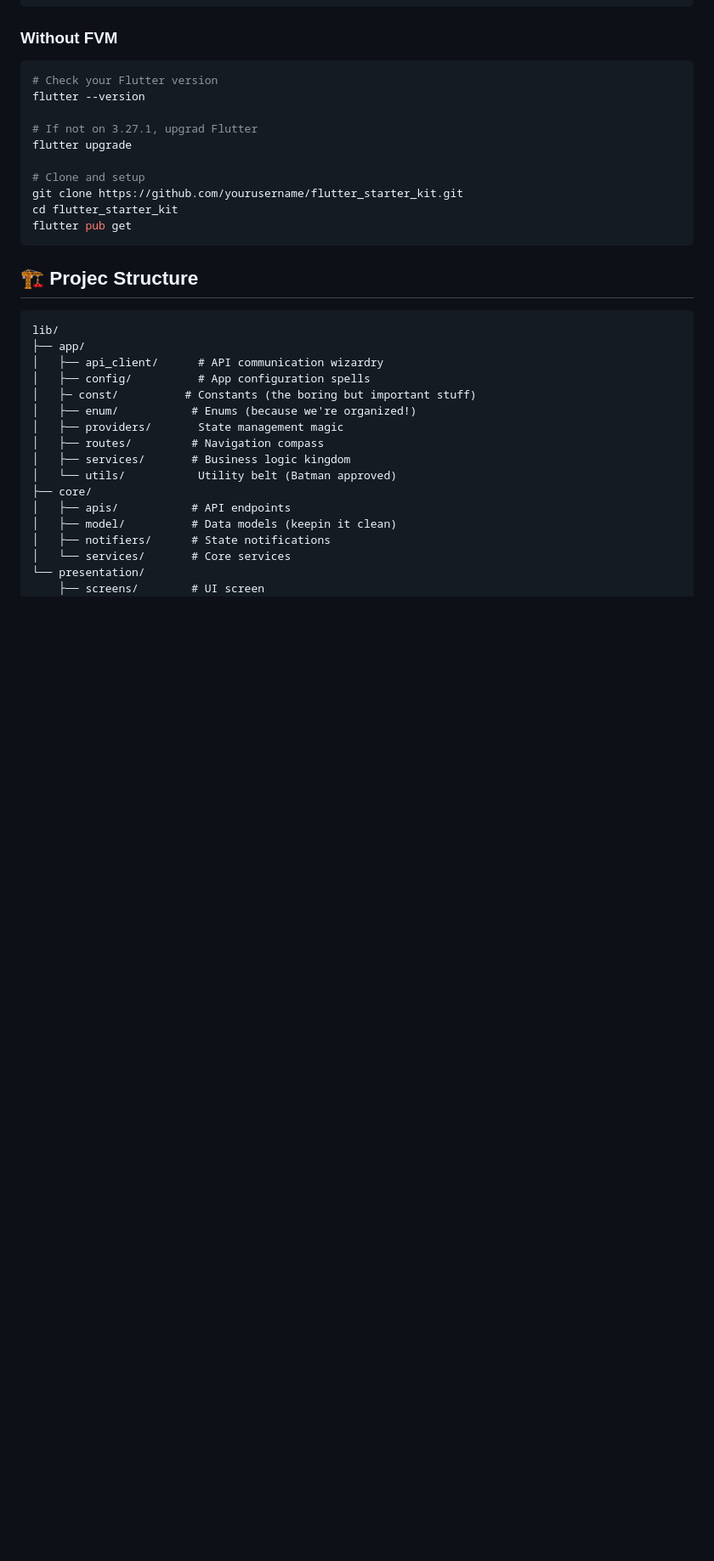
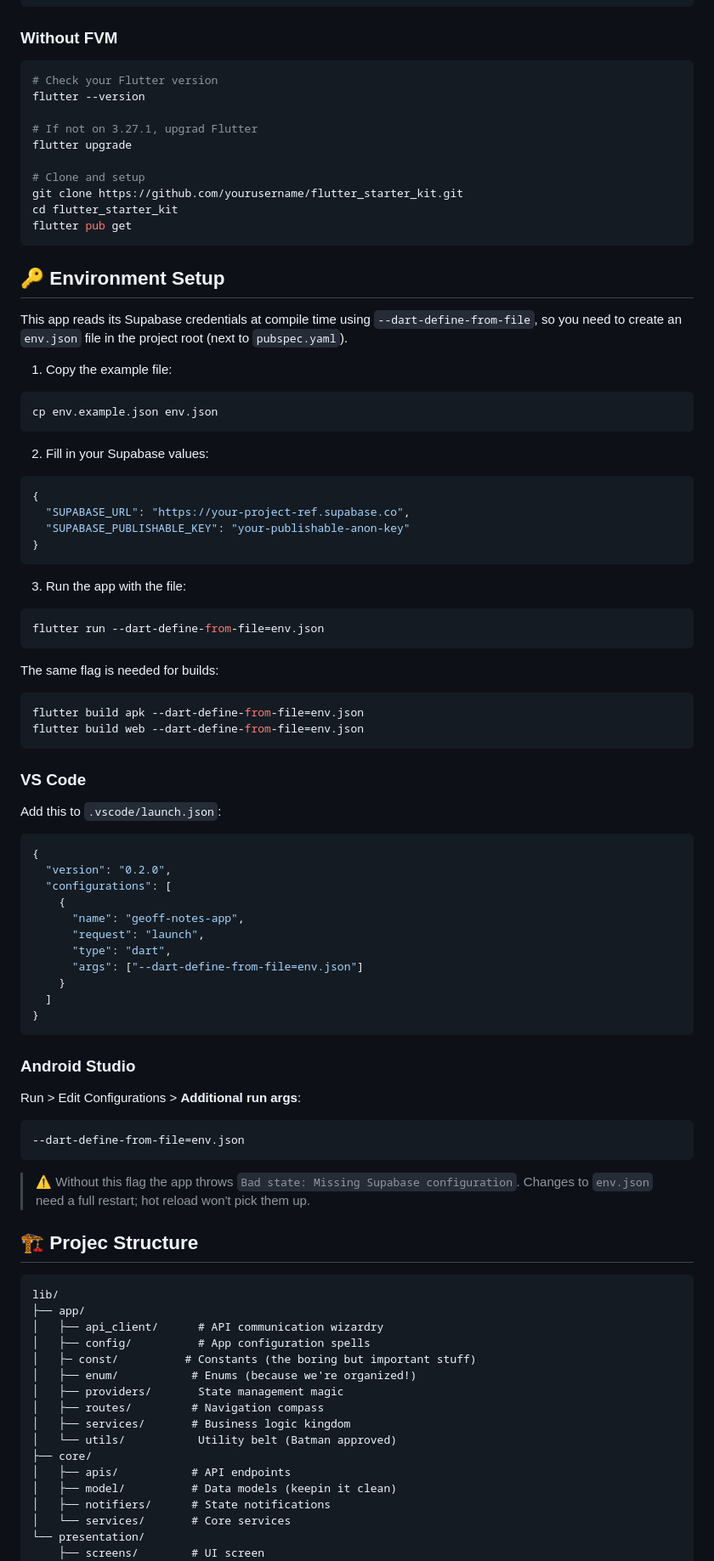
Before and after one commit to geoffembuscad0/flutter-geoff-notes-app, a Markdown page: README.md, the part around the change. Shown at 85% size. Drawn GitHub-style; blank space fills up the shorter version.

Commit message:
Updated README.md for instructions to include env.json everytime it runs the projeect

````diff
--- a/README.md
+++ b/README.md
@@ -36,6 +36,67 @@ git clone https://github.com/yourusername/flutter_starter_kit.git
 cd flutter_starter_kit
 flutter pub get
 ```
+
+## 🔑 Environment Setup
+
+This app reads its Supabase credentials at compile time using `--dart-define-from-file`, so you need to create an `env.json` file in the project root (next to `pubspec.yaml`).
+
+1. Copy the example file:
+
+```bash
+cp env.example.json env.json
+```
+
+2. Fill in your Supabase values:
+
+```json
+{
+  "SUPABASE_URL": "https://your-project-ref.supabase.co",
+  "SUPABASE_PUBLISHABLE_KEY": "your-publishable-anon-key"
+}
+```
+
+3. Run the app with the file:
+
+```bash
+flutter run --dart-define-from-file=env.json
+```
+
+The same flag is needed for builds:
+
+```bash
+flutter build apk --dart-define-from-file=env.json
+flutter build web --dart-define-from-file=env.json
+```
+
+### VS Code
+
+Add this to `.vscode/launch.json`:
+
+```json
+{
+  "version": "0.2.0",
+  "configurations": [
+    {
+      "name": "geoff-notes-app",
+      "request": "launch",
+      "type": "dart",
+      "args": ["--dart-define-from-file=env.json"]
+    }
+  ]
+}
+```
+
+### Android Studio
+
+Run > Edit Configurations > **Additional run args**:
+
+```
+--dart-define-from-file=env.json
+```
+
+> ⚠️ Without this flag the app throws `Bad state: Missing Supabase configuration`. Changes to `env.json` need a full restart; hot reload won't pick them up.
+
 
 ## 🏗 Projec Structure
 
````
